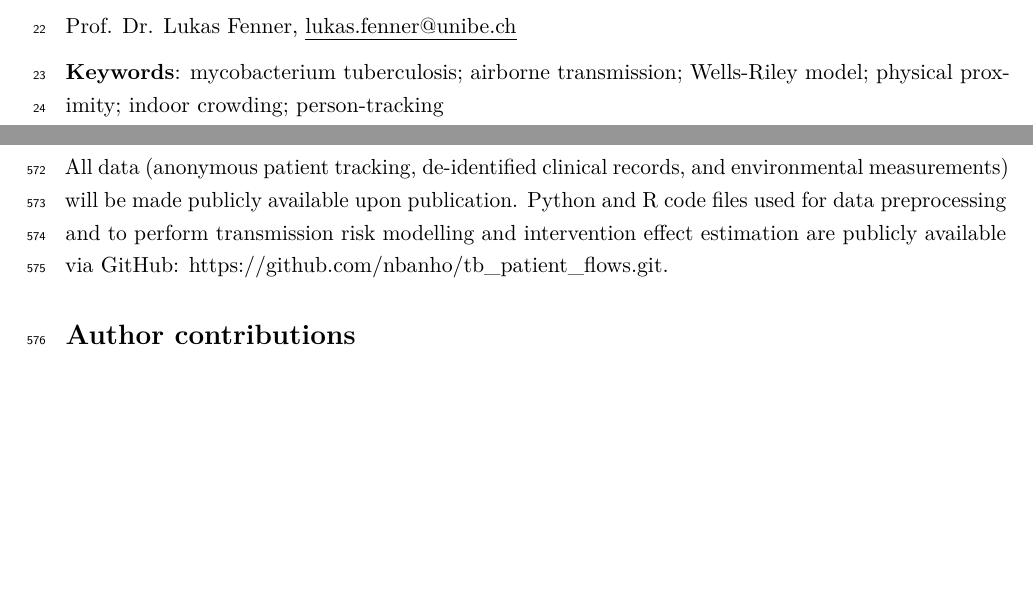
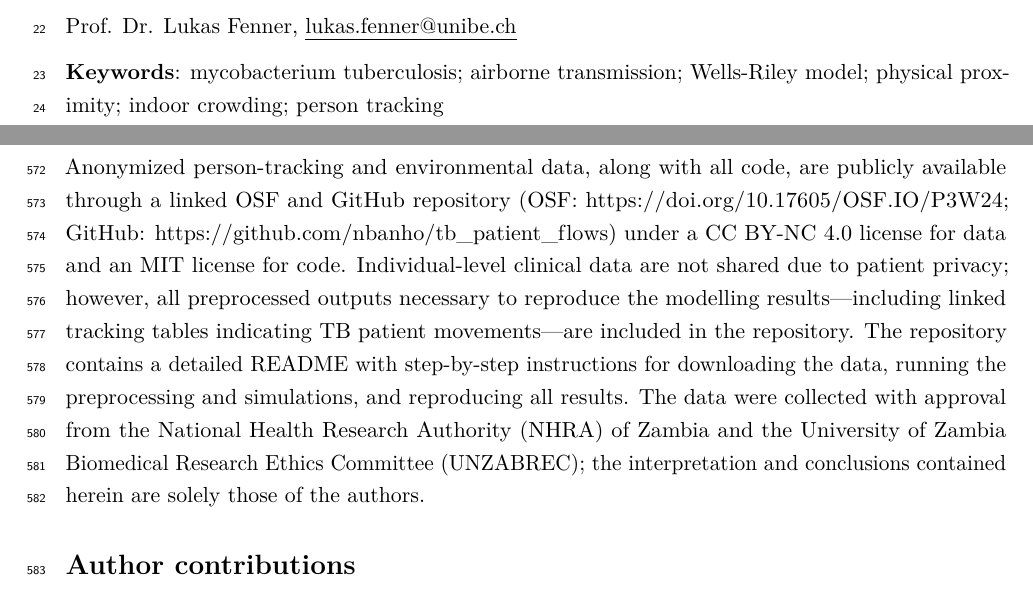
Before and after one commit to nbanho/tb_patient_flows, a LaTeX document (doc/paper/PLOS Medicine/Revision-1/manuscript.tex): two parts of pages 1 and 20 of 28 before the commit and two parts of pages 1 and 20 of 29 after it, joined at a grey line, cut so that both start at the same text, the shorter picture padded with empty space. Compiled offline with pdfLaTeX.

Commit message:
Update data availability statement in manuscript and response letter
Manuscript: replace generic statement with specific OSF DOI and GitHub
URL (noted as linked repositories), CC BY-NC 4.0 / MIT licensing, note
on clinical data privacy, README reference, and NHRA/UNZABREC
publication disclaimer.

Response letter: finalize E1 response (remove draft red color, add
OSF/GitHub links and NHRA data use agreement reference); fill in E2
DOI placeholder with OSF DOI.

Co-Authored-By: Claude Opus 4.6 (1M context) <noreply@anthropic.com>

```diff
--- a/doc/paper/PLOS Medicine/Revision-1/manuscript.tex
+++ b/doc/paper/PLOS Medicine/Revision-1/manuscript.tex
@@ -124,7 +124,7 @@ Nicolas Banholzer\textbf{\textsuperscript{1,2,*}}, Guy Muula\textbf{\textsupersc
 
 Prof. Dr. Lukas Fenner, \href{mailto:lukas.fenner@unibe.ch}{\ul{lukas.fenner@unibe.ch}}
 
-\textbf{Keywords}: mycobacterium tuberculosis; airborne transmission; Wells-Riley model; physical proximity; indoor crowding; person-tracking
+\textbf{Keywords}: mycobacterium tuberculosis; airborne transmission; Wells-Riley model; physical proximity; indoor crowding; person tracking
 
 \section{Abstract}\label{abstract}
 
@@ -263,7 +263,7 @@ By integrating environmental, clinical, and person-movement data in a spatiotemp
 \titleformat{\section}{\bfseries\fontsize{14}{16}\selectfont}{}{0em}{}
 \section{Data sharing and code availability}\label{data-sharing-and-code-availability}
 
-All data (anonymous patient tracking, de-identified clinical records, and environmental measurements) will be made publicly available upon publication. Python and R code files used for data preprocessing and to perform transmission risk modelling and intervention effect estimation are publicly available via GitHub: https://github.com/nbanho/tb\_patient\_flows.git.
+Anonymized person-tracking and environmental data, along with all code, are publicly available through a linked OSF and GitHub repository (OSF: \url{https://doi.org/10.17605/OSF.IO/P3W24}; GitHub: \url{https://github.com/nbanho/tb_patient_flows}) under a CC BY-NC 4.0 license for data and an MIT license for code. Individual-level clinical data are not shared due to patient privacy; however, all preprocessed outputs necessary to reproduce the modelling results---including linked tracking tables indicating TB patient movements---are included in the repository. The repository contains a detailed README with step-by-step instructions for downloading the data, running the preprocessing and simulations, and reproducing all results. The data were collected with approval from the National Health Research Authority (NHRA) of Zambia and the University of Zambia Biomedical Research Ethics Committee (UNZABREC); the interpretation and conclusions contained herein are solely those of the authors.
 
 \section{Author contributions}\label{author-contributions}
 
```
Also changed, not shown: doc/paper/PLOS Medicine/Revision-1/response-letter.tex (+2 -2 lines).
